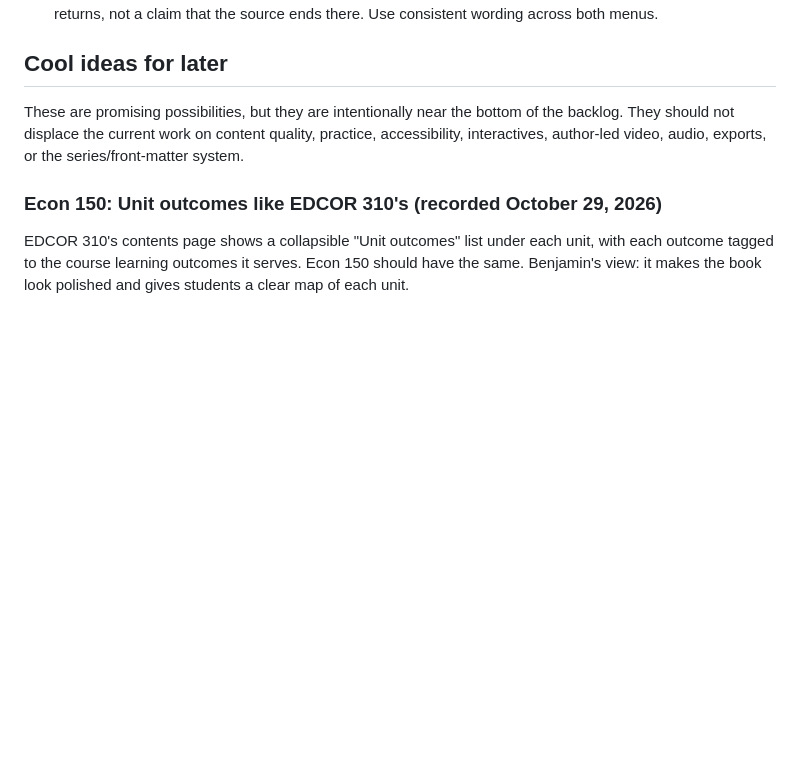
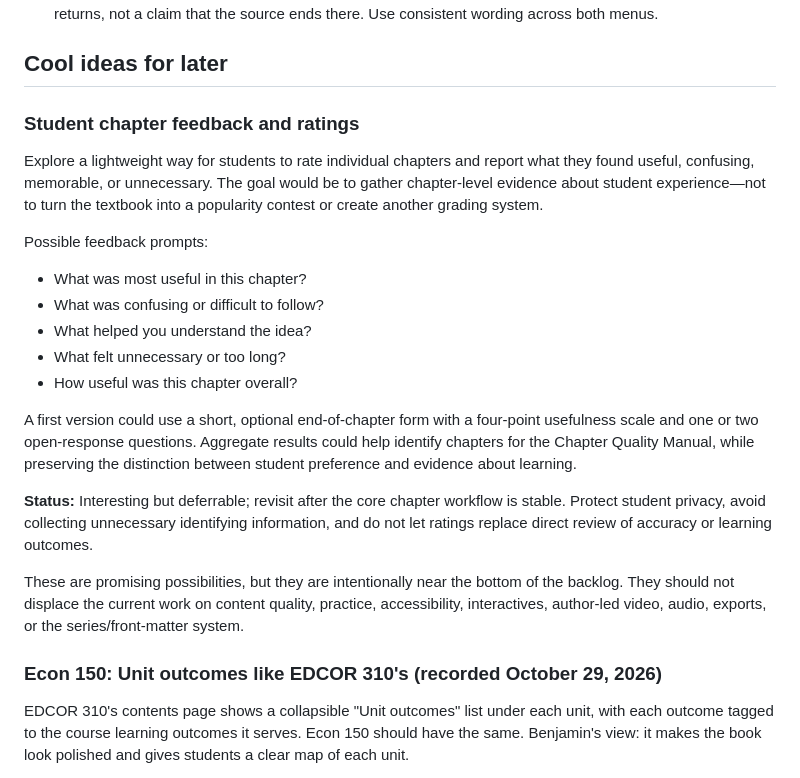
Before and after one commit to bpacini-alt/Econ-150-textbook, a Markdown page: PROJECT-PRIORITIES.md, the part around the change. GitHub-like rendering; blank space fills up the shorter version.

Commit message:
Add long-term student chapter feedback idea (#97)

```diff
--- a/PROJECT-PRIORITIES.md
+++ b/PROJECT-PRIORITIES.md
@@ -445,6 +445,22 @@ The Joy of Learning and Joy of Econ menus moved from Word into `menus/` (see `me
 17. **Audit Joy reading times and clarify recommended stopping points (both books).** Make a pass through every Joy of Econ and Joy of Learning entry to distinguish (a) the source's actual length, (b) a realistic estimate of the student's total reading/listening/viewing time, and (c) the amount we recommend before switching to something else. Correct plainly wrong estimates—for example, never label a 15-minute video as 5 minutes. When a long podcast or video has a useful stopping point, say so directly (for example, “Feel free to listen to the first 30 minutes”) rather than hiding that advice inside an ambiguous “~25 minutes.” A time such as “~25 minutes” should clearly communicate a recommended stopping point based on diminishing returns, not a claim that the source ends there. Use consistent wording across both menus.
 ## Cool ideas for later
 
+### Student chapter feedback and ratings
+
+Explore a lightweight way for students to rate individual chapters and report what they found useful, confusing, memorable, or unnecessary. The goal would be to gather chapter-level evidence about student experience—not to turn the textbook into a popularity contest or create another grading system.
+
+Possible feedback prompts:
+
+- What was most useful in this chapter?
+- What was confusing or difficult to follow?
+- What helped you understand the idea?
+- What felt unnecessary or too long?
+- How useful was this chapter overall?
+
+A first version could use a short, optional end-of-chapter form with a four-point usefulness scale and one or two open-response questions. Aggregate results could help identify chapters for the Chapter Quality Manual, while preserving the distinction between student preference and evidence about learning.
+
+**Status:** Interesting but deferrable; revisit after the core chapter workflow is stable. Protect student privacy, avoid collecting unnecessary identifying information, and do not let ratings replace direct review of accuracy or learning outcomes.
+
 These are promising possibilities, but they are intentionally near the bottom of the backlog. They should not displace the current work on content quality, practice, accessibility, interactives, author-led video, audio, exports, or the series/front-matter system.
 
 ### Econ 150: Unit outcomes like EDCOR 310's (recorded October 29, 2026)
```
